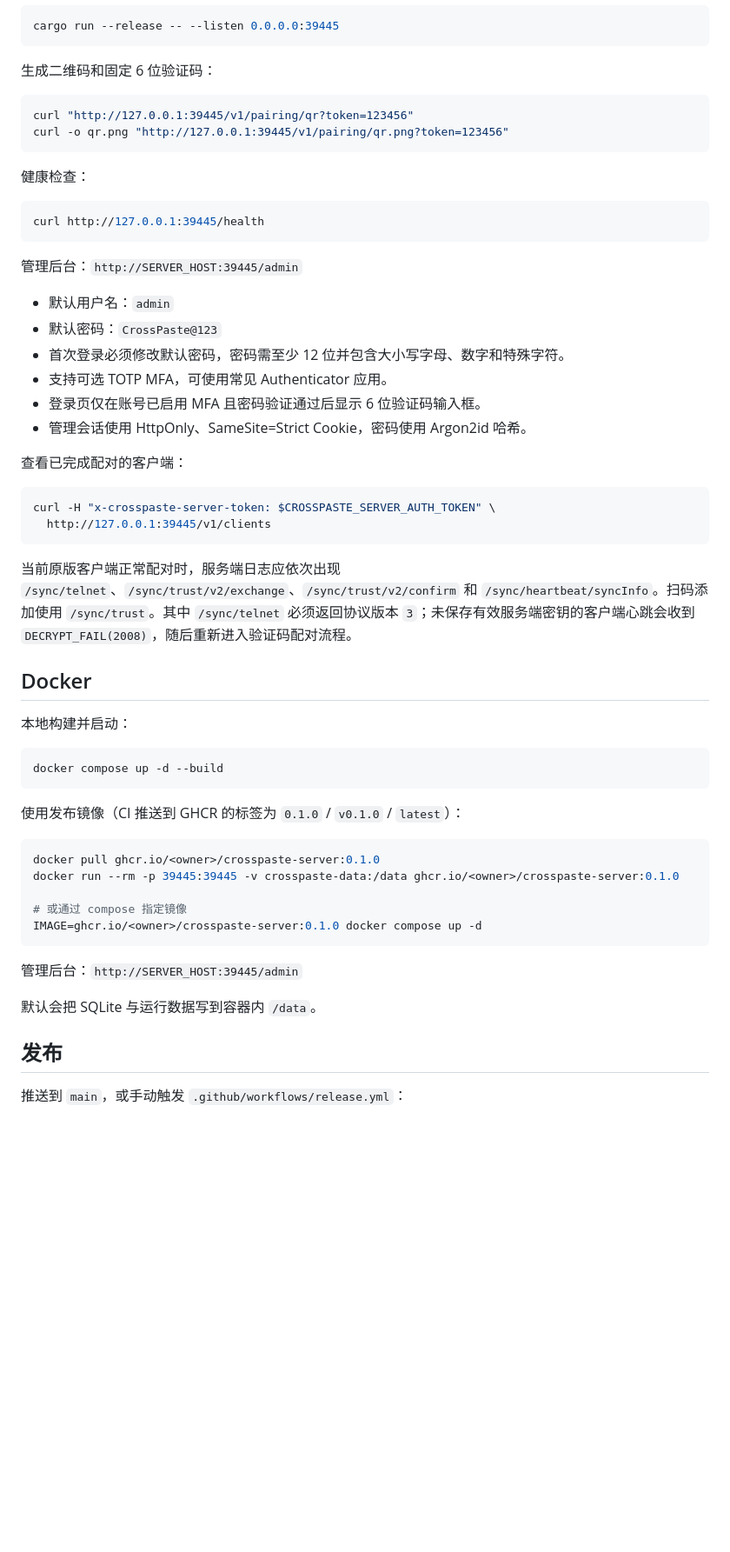
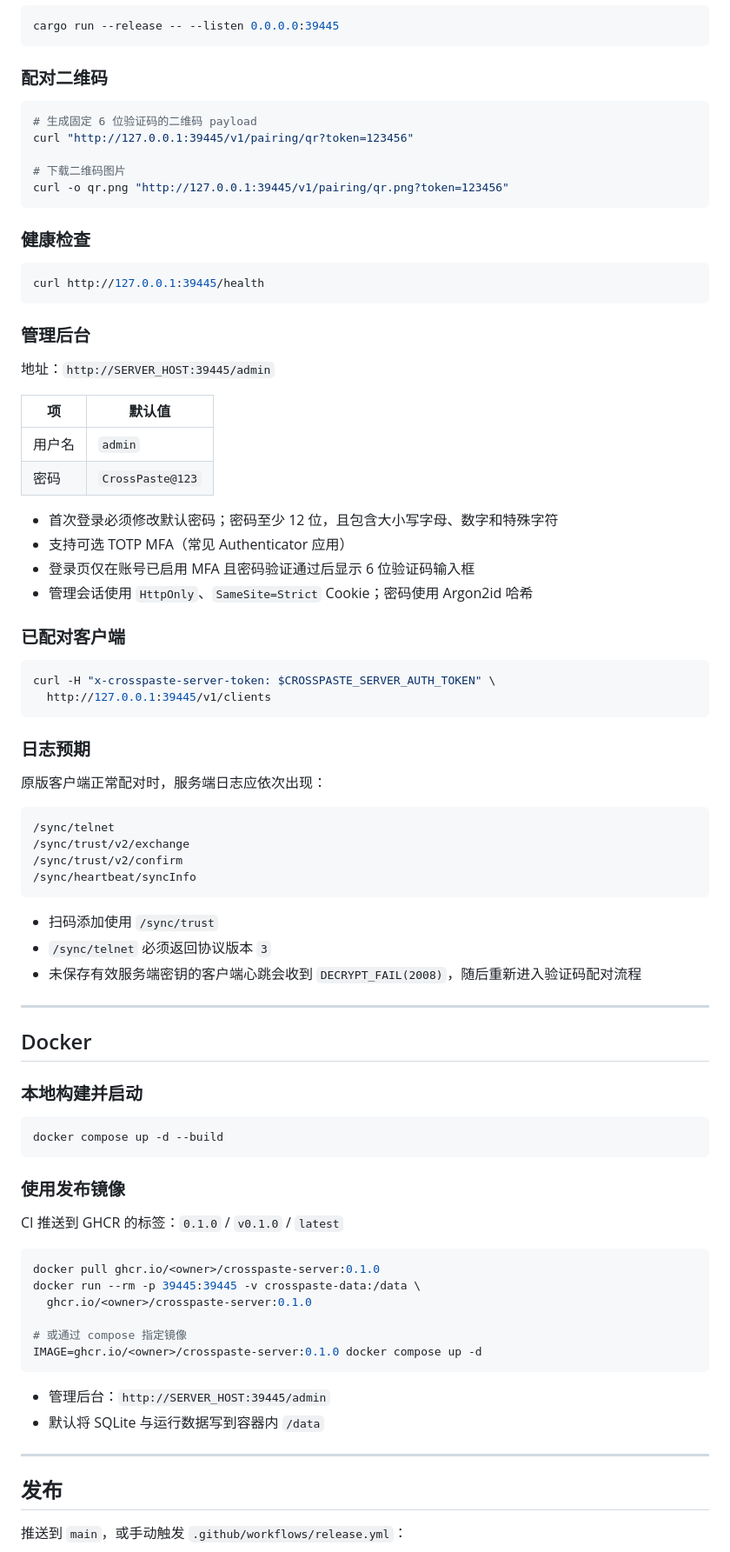
Before and after one commit to aurorax-neo/crosspaste-server, a Markdown page: README.md, the part around one of its changes. Shown at 87% size. GitHub-like rendering; blank space fills up the shorter version.

````diff
--- a/README.md
+++ b/README.md
@@ -39,60 +77,85 @@ crosspaste-desktop/  原版协议参考源码
 cargo run --release -- --listen 0.0.0.0:39445
 ```
 
-生成二维码和固定 6 位验证码：
+### 配对二维码
 
 ```bash
+# 生成固定 6 位验证码的二维码 payload
 curl "http://127.0.0.1:39445/v1/pairing/qr?token=123456"
+
+# 下载二维码图片
 curl -o qr.png "http://127.0.0.1:39445/v1/pairing/qr.png?token=123456"
 ```
 
-健康检查：
+### 健康检查
 
 ```bash
 curl http://127.0.0.1:39445/health
 ```
 
-管理后台：`http://SERVER_HOST:39445/admin`
+### 管理后台
 
-- 默认用户名：`admin`
-- 默认密码：`CrossPaste@123`
-- 首次登录必须修改默认密码，密码需至少 12 位并包含大小写字母、数字和特殊字符。
-- 支持可选 TOTP MFA，可使用常见 Authenticator 应用。
-- 登录页仅在账号已启用 MFA 且密码验证通过后显示 6 位验证码输入框。
-- 管理会话使用 HttpOnly、SameSite=Strict Cookie，密码使用 Argon2id 哈希。
+地址：`http://SERVER_HOST:39445/admin`
 
-查看已完成配对的客户端：
+| 项 | 默认值 |
+| --- | --- |
+| 用户名 | `admin` |
+| 密码 | `CrossPaste@123` |
+
+- 首次登录必须修改默认密码；密码至少 12 位，且包含大小写字母、数字和特殊字符
+- 支持可选 TOTP MFA（常见 Authenticator 应用）
+- 登录页仅在账号已启用 MFA 且密码验证通过后显示 6 位验证码输入框
+- 管理会话使用 `HttpOnly`、`SameSite=Strict` Cookie；密码使用 Argon2id 哈希
+
+### 已配对客户端
 
 ```bash
 curl -H "x-crosspaste-server-token: $CROSSPASTE_SERVER_AUTH_TOKEN" \
   http://127.0.0.1:39445/v1/clients
 ```
 
-当前原版客户端正常配对时，服务端日志应依次出现 `/sync/telnet`、`/sync/trust/v2/exchange`、`/sync/trust/v2/confirm` 和 `/sync/heartbeat/syncInfo`。扫码添加使用 `/sync/trust`。其中 `/sync/telnet` 必须返回协议版本 `3`；未保存有效服务端密钥的客户端心跳会收到 `DECRYPT_FAIL(2008)`，随后重新进入验证码配对流程。
+### 日志预期
 
+原版客户端正常配对时，服务端日志应依次出现：
 
+```text
+/sync/telnet
+/sync/trust/v2/exchange
+/sync/trust/v2/confirm
+/sync/heartbeat/syncInfo
+```
+
+- 扫码添加使用 `/sync/trust`
+- `/sync/telnet` 必须返回协议版本 `3`
+- 未保存有效服务端密钥的客户端心跳会收到 `DECRYPT_FAIL(2008)`，随后重新进入验证码配对流程
+
+---
 
 ## Docker
 
-本地构建并启动：
+### 本地构建并启动
 
 ```bash
 docker compose up -d --build
 ```
 
-使用发布镜像（CI 推送到 GHCR 的标签为 `0.1.0` / `v0.1.0` / `latest`）：
+### 使用发布镜像
+
+CI 推送到 GHCR 的标签：`0.1.0` / `v0.1.0` / `latest`
 
 ```bash
 docker pull ghcr.io/<owner>/crosspaste-server:0.1.0
-docker run --rm -p 39445:39445 -v crosspaste-data:/data ghcr.io/<owner>/crosspaste-server:0.1.0
+docker run --rm -p 39445:39445 -v crosspaste-data:/data \
+  ghcr.io/<owner>/crosspaste-server:0.1.0
 
 # 或通过 compose 指定镜像
 IMAGE=ghcr.io/<owner>/crosspaste-server:0.1.0 docker compose up -d
 ```
 
-管理后台：`http://SERVER_HOST:39445/admin`
+- 管理后台：`http://SERVER_HOST:39445/admin`
+- 默认将 SQLite 与运行数据写到容器内 `/data`
 
-默认会把 SQLite 与运行数据写到容器内 `/data`。
+---
 
 ## 发布
 
````
Also changed, not shown: other parts of README.md (+111 -49 lines).
